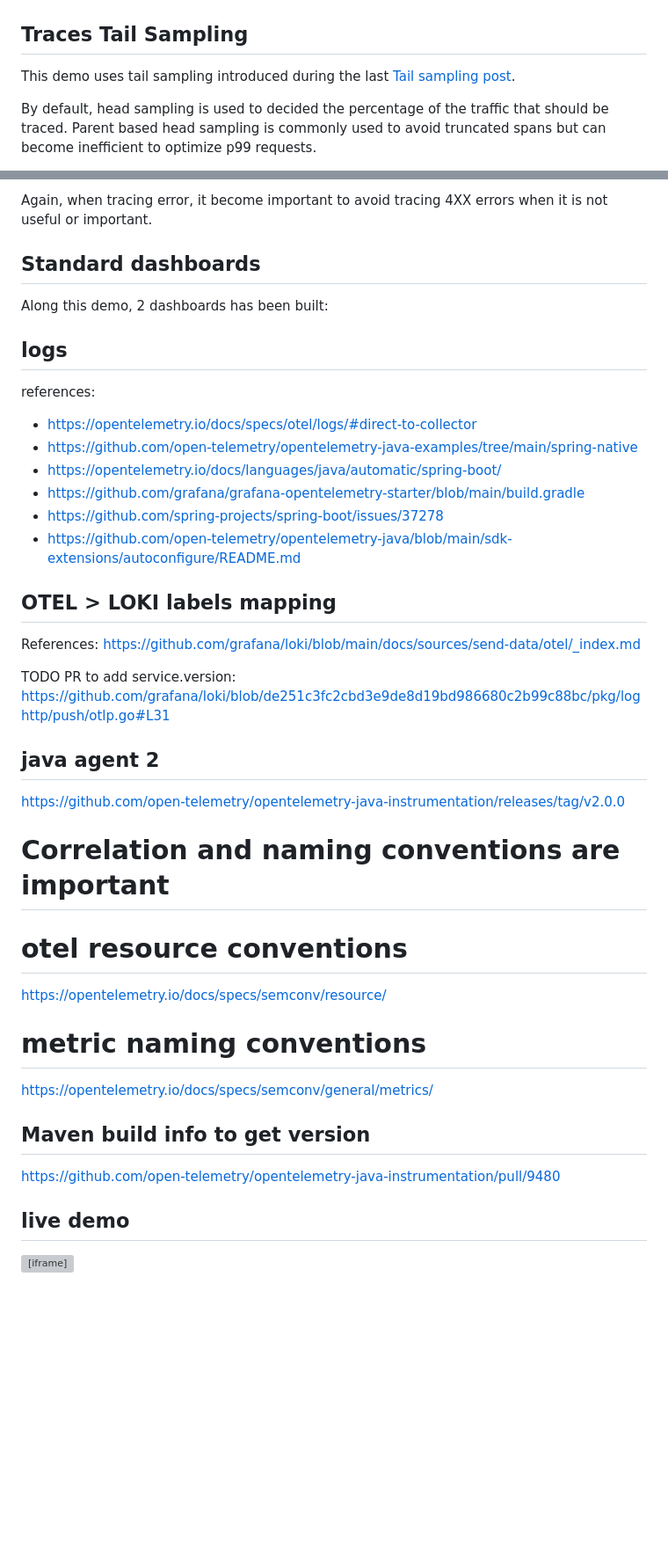
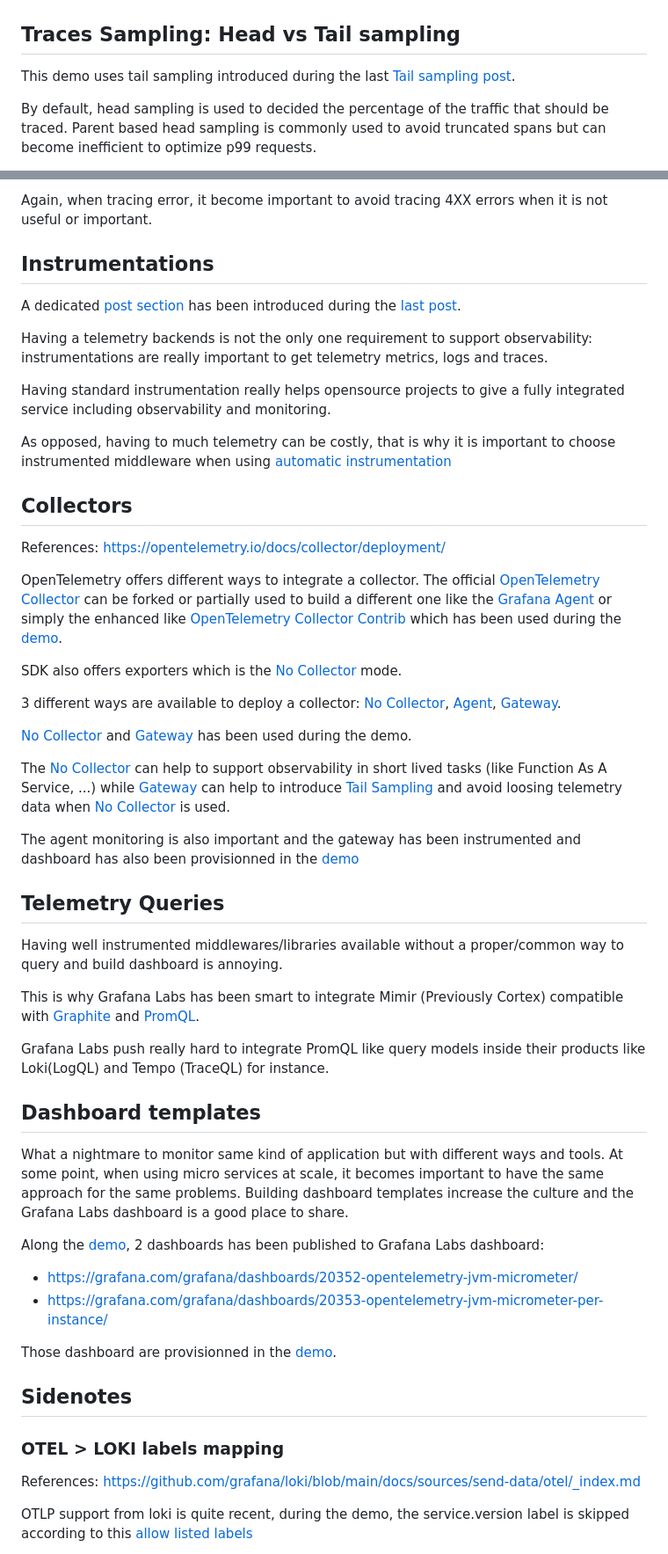
Before and after one commit to o11y-weekly/o11y-weekly.github.io, a Markdown page: 2024-01-XX_GrafanaLab_demo/README.md, 2 parts joined by grey strips. Shown: that part at 88% size. Drawn GitHub-style; blank space fills up the shorter version; grey boxes are pictures that could not be loaded.

```diff
--- a/2024-01-XX_GrafanaLab_demo/README.md
+++ b/2024-01-XX_GrafanaLab_demo/README.md
@@ -27,7 +27,7 @@ As an example, by clicking or errors, it can be easy to switch to get correspond
 ![traces](./traces.png)
 ![trace](./trace.png)
 
-## Traces Tail Sampling
+## Traces Sampling: Head vs Tail sampling
 This demo uses tail sampling introduced during the last [Tail sampling post](../2023-11-30_What_is_OpenTelemetry/README.md#tail-sampling).
 
 By default, head sampling is used to decided the percentage of the traffic that should be traced.
@@ -41,40 +41,49 @@ Tail sampling has been setup with [opentelemetry collector contrib](https://gith
 
 Again, when tracing error, it become important to avoid tracing 4XX errors when it is not useful or important.
 
-## Standard dashboards
+## Instrumentations
+A dedicated [post section](../2023-11-30_What_is_OpenTelemetry/README.md#instrumentation) has been introduced during the [last post](../2023-11-30_What_is_OpenTelemetry/README.md#instrumentation).
 
-Along this demo, 2 dashboards has been built:
+Having a telemetry backends is not the only one requirement to support observability: instrumentations are really important to get telemetry metrics, logs and traces.
 
+Having standard instrumentation really helps opensource projects to give a fully integrated service including observability and monitoring.
 
-## logs
-references:
-- https://opentelemetry.io/docs/specs/otel/logs/#direct-to-collector
-- https://github.com/open-telemetry/opentelemetry-java-examples/tree/main/spring-native
-- https://opentelemetry.io/docs/languages/java/automatic/spring-boot/
-- https://github.com/grafana/grafana-opentelemetry-starter/blob/main/build.gradle
-- https://github.com/spring-projects/spring-boot/issues/37278
-- https://github.com/open-telemetry/opentelemetry-java/blob/main/sdk-extensions/autoconfigure/README.md
+As opposed, having to much telemetry can be costly, that is why it is important to choose instrumented middleware when using [automatic instrumentation](../2023-11-30_What_is_OpenTelemetry/README.md#automatic)
 
-## OTEL > LOKI labels mapping
+## Collectors
+References: https://opentelemetry.io/docs/collector/deployment/
+
+OpenTelemetry offers different ways to integrate a collector. The official [OpenTelemetry Collector](https://github.com/open-telemetry/opentelemetry-collector) can be forked or partially used to build a different one like the [Grafana Agent](https://grafana.com/docs/agent/latest/) or simply the enhanced like [OpenTelemetry Collector Contrib](https://github.com/open-telemetry/opentelemetry-collector-contrib) which has been used during the [demo](./demo/README.md).
+
+SDK also offers exporters which is the [No Collector](https://opentelemetry.io/docs/collector/deployment/no-collector/) mode.
+
+3 different ways are available to deploy a collector: [No Collector](https://opentelemetry.io/docs/collector/deployment/no-collector/), [Agent](https://opentelemetry.io/docs/collector/deployment/agent/), [Gateway](https://opentelemetry.io/docs/collector/deployment/gateway/).
+
+[No Collector](https://opentelemetry.io/docs/collector/deployment/no-collector/) and [Gateway](https://opentelemetry.io/docs/collector/deployment/gateway/) has been used during the demo.
+
+The [No Collector](https://opentelemetry.io/docs/collector/deployment/no-collector/) can help to support observability in short lived tasks (like Function As A Service, ...) while [Gateway](https://opentelemetry.io/docs/collector/deployment/gateway/) can help to introduce [Tail Sampling](./README.md#traces-sampling-head-vs-tail-sampling) and avoid loosing telemetry data when [No Collector](https://opentelemetry.io/docs/collector/deployment/no-collector/) is used.
+
+The agent monitoring is also important and the gateway has been instrumented and dashboard has also been provisionned in the [demo](./demo/README.md)
+
+## Telemetry Queries
+Having well instrumented middlewares/libraries available without a proper/common way to query and build dashboard is annoying.
+
+This is why Grafana Labs has been smart to integrate Mimir (Previously Cortex) compatible with [Graphite](../2023-12-07_Meet_Graphite/README.md) and [PromQL](https://prometheus.io/docs/prometheus/latest/querying/basics/).
+
+Grafana Labs push really hard to integrate PromQL like query models inside their products like Loki(LogQL) and Tempo (TraceQL) for instance.
+
+## Dashboard templates
+
+What a nightmare to monitor same kind of application but with different ways and tools. At some point, when using micro services at scale, it becomes important to have the same approach for the same problems. Building dashboard templates increase the culture and the Grafana Labs dashboard is a good place to share.
+
+Along the [demo](./demo/README.md), 2 dashboards has been published to Grafana Labs dashboard:
+- https://grafana.com/grafana/dashboards/20352-opentelemetry-jvm-micrometer/
+- https://grafana.com/grafana/dashboards/20353-opentelemetry-jvm-micrometer-per-instance/
+
+Those dashboard are provisionned in the [demo](./demo/README.md).
+
+## Sidenotes
+### OTEL > LOKI labels mapping
 References: https://github.com/grafana/loki/blob/main/docs/sources/send-data/otel/_index.md
 
-TODO PR to add service.version: https://github.com/grafana/loki/blob/de251c3fc2cbd3e9de8d19bd986680c2b99c88bc/pkg/loghttp/push/otlp.go#L31
-
-
-## java agent 2
-https://github.com/open-telemetry/opentelemetry-java-instrumentation/releases/tag/v2.0.0
-
-# Correlation and naming conventions are important
-
-# otel resource conventions
-https://opentelemetry.io/docs/specs/semconv/resource/
-
-# metric naming conventions
-https://opentelemetry.io/docs/specs/semconv/general/metrics/
-
-
-## Maven build info to get version
-https://github.com/open-telemetry/opentelemetry-java-instrumentation/pull/9480
-
-## live demo
-<iframe width="1920" height="1080" src="https://www.youtube.com/embed/Hrq4-HouO-s?si=vDB68ywkS0UddXai" title="GrafanaCon CFP demo" frameborder="0" allow="accelerometer; autoplay; clipboard-write; encrypted-media; gyroscope; picture-in-picture; web-share" allowfullscreen></iframe>
+OTLP support from loki is quite recent, during the demo, the service.version label is skipped according to this [allow listed labels](https://github.com/grafana/loki/issues/11786)
```
Also changed, not shown: 2024-01-XX_GrafanaLab_demo/SIDENOTES.md (added, +25 -0 lines), 2024-01-XX_GrafanaLab_demo/demo/README.md (+12 -1 lines), 2024-01-XX_GrafanaLab_demo/demo/docker-compose.png, 20 other files.
